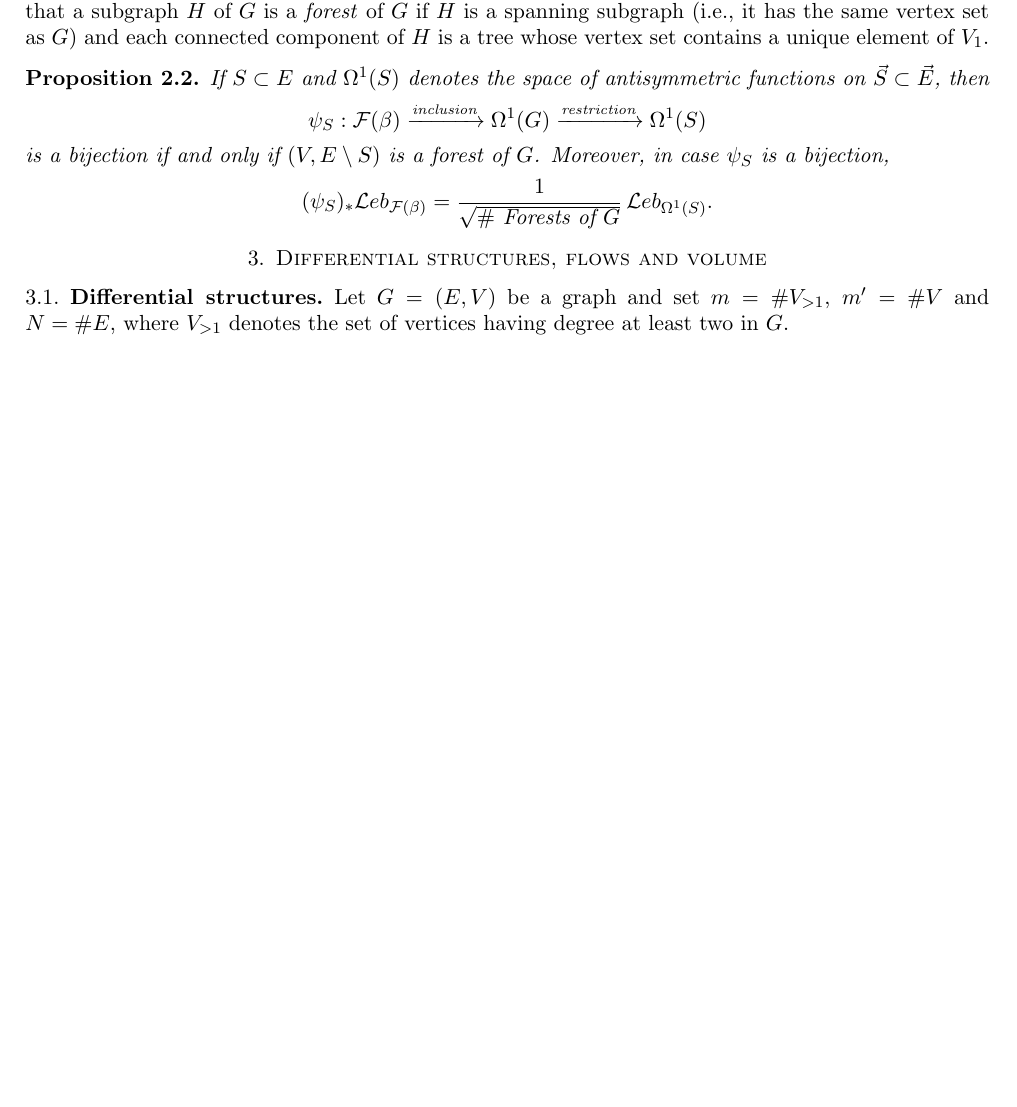
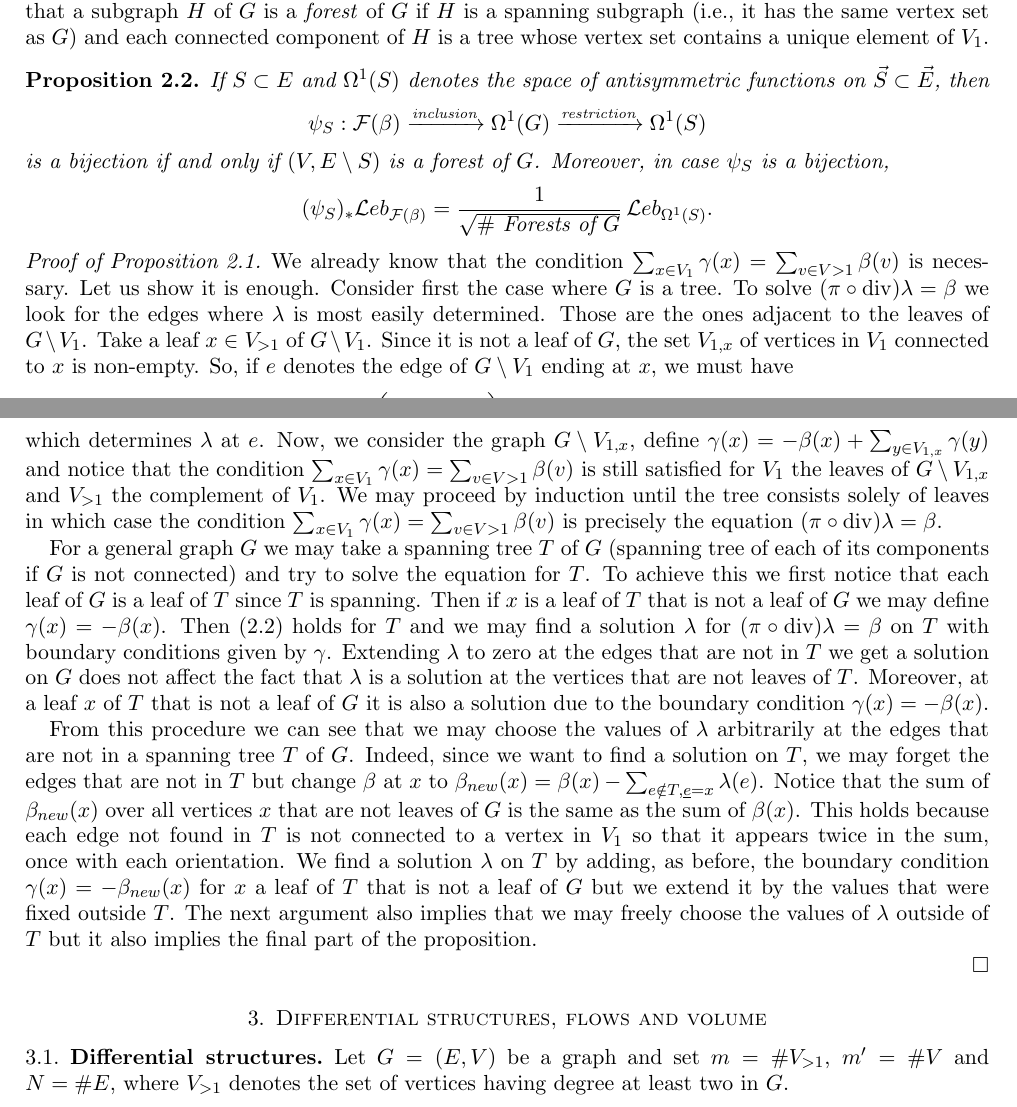
Before and after one commit to tarragop/Positive_Yang_Mills, a LaTeX paper (main.tex): part of page 7 of 31 before the commit and two parts of pages 7 and 8 of 32 after it, the two joined at a grey line, cut so that both start at the same text, the shorter picture padded with empty space. Compiled offline with pdfLaTeX.

Commit message:
Some more of the new section proposal

```diff
--- a/main.tex
+++ b/main.tex
@@ -721,6 +723,128 @@ contains a unique element of $V_1$.
 	\mathcal Leb_{\Omega^1(S)}.\]
 \end{proposition}
 
+\begin{proof}[Proof of Proposition
+\ref{prop:BijectionTrees}]
+
+We already know that
+the condition
+	$\sum_{x \in V_1} \gamma(x)
+	= \sum_{v \in V>1} \beta(v)$
+	is necessary.
+	Let us show it is enough.
+	Consider first the case where
+	$G$ is a tree. To solve
+	$ (\pi \circ \mathrm{div}) \lambda = \beta$
+	we look for
+	the edges where $\lambda$
+	is most easily determined. Those
+	are the ones adjacent to the leaves of
+	$G \setminus V_1$. Take
+	a leaf $x \in V_{>1}$ of $G \setminus V_1$.
+	Since it is not a leaf of $G$, the set $V_{1,x}$
+	of vertices in $V_1$ connected to
+	$x$ is non-empty. So, if $e$ denotes
+	the edge of $G \setminus V_1$
+	ending at $x$, we must have
+	\[\bigg(\sum_{y \in V_{1,x}}\gamma(y)
+	\bigg) - \lambda(e)
+	= \beta(x)\]
+	which determines $\lambda$
+	at $e$. Now, we consider the graph
+	$G\setminus V_{1,x} $, define
+	$\gamma(x) =-\beta(x) +
+	\sum_{y \in V_{1,x}}\gamma(y)
+	$
+	and notice that
+	the condition
+	$\sum_{x \in V_1} \gamma(x)
+	= \sum_{v \in V>1} \beta(v)$
+	is still satisfied for $V_1$
+	the leaves of $G\setminus V_{1,x}$
+	and $V_{>1}$ the complement of $V_1$.
+	We may proceed by induction
+	until the tree consists solely of leaves
+	in which case
+	the condition
+	$\sum_{x \in V_1} \gamma(x)
+	= \sum_{v \in V>1} \beta(v)$
+	is precisely the
+	equation
+	$(\pi \circ \mathrm{div}) \lambda = \beta$.
+
+	For a general graph $G$ we
+	may take a spanning tree $T$ of $G$
+	(spanning tree of each of its components
+	if $G$ is not connected) and try to solve
+	the equation for $T$.
+	To achieve this
+	we first notice that each leaf of $G$
+	is a leaf of $T$
+	since $T$ is spanning.
+	Then if $x$ is a leaf of $T$
+	that is not a leaf of $G$ we
+	may define $\gamma(x) = -\beta(x)$.
+	Then
+	\eqref{eq:ExistenceCondition} holds
+	for $T$ and we may
+	find a solution $\lambda$
+	for $ (\pi \circ \mathrm{div}) \lambda
+	= 	\beta$ on $T$ with boundary conditions
+	given by $\gamma$.
+	Extending $\lambda$
+	to zero at the edges that are not in
+	$T$ we get a solution on $G$
+	does not affect
+	the fact that $\lambda$ is a solution
+	at the vertices that are not leaves of $T$.
+	Moreover,
+	at a leaf $x$ of $T$ that is not
+	a leaf of $G$ it is also a solution
+	due to the boundary condition
+	$\gamma(x) = -\beta(x)$.
+
+	From this procedure we can see
+	that we may choose
+	the values of $\lambda$
+	arbitrarily
+	at the edges that are not in
+	a spanning tree $T$ of $G$. Indeed,
+	since we want to find a solution on $T$,
+	we may forget
+	the edges that are not in $T$
+	but change
+	$\beta$ at $x$ to
+	$\beta_{\tiny new}(x) =\beta(x) -
+	 \sum_{e \notin T, \underline{e} = x}
+	 \lambda(e)$. Notice that
+	 the sum
+	of $\beta_{\tiny new}(x)$
+	over all vertices $x$
+	that are not leaves of $G$
+	is the same as the sum of $\beta(x)$.
+	This holds because each edge not found
+	in $T$ is not connected to a vertex in $V_1$
+	so that
+	 it appears twice in the sum,
+	once with each orientation.
+	We find a solution $\lambda$
+	on $T$ by adding, as before,
+	the boundary condition
+	$\gamma(x) = -\beta_{\tiny new}(x)$
+	for $x$ a leaf of $T$ that is not a
+	leaf of $G$ but we extend it by the
+	values that were fixed outside $T$.
+	The next argument also
+	implies that we may freely choose
+	the values of $\lambda$
+	outside of $T$ but
+	it also implies the final part
+	of the proposition.
+
+
+
+\end{proof}
+
 \section{Differential structures, flows and volume}
 \label{Sec:differential_structure}
 
```
Also changed, not shown: main.pdf, main.tex (13 more changed lines).
